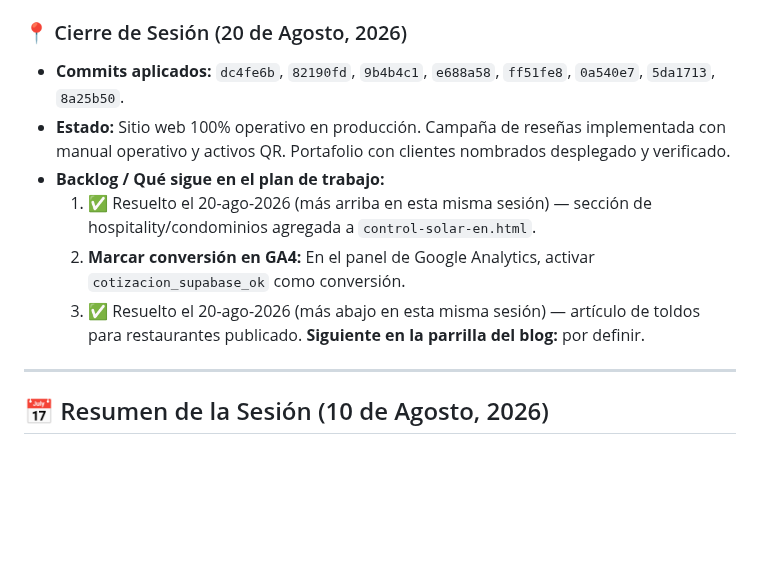
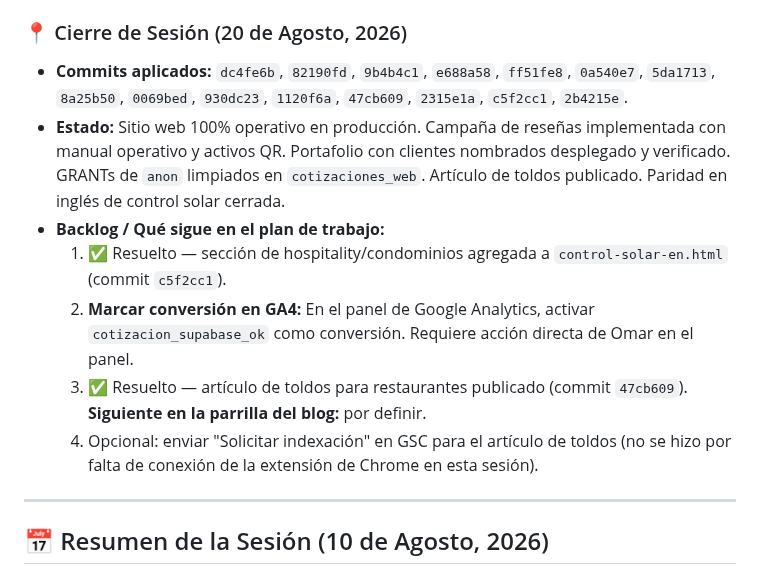
Before and after one commit to omarellano/rotulate-publicidad-website, a Markdown page: agents.md, the part around the change. Rendered like a GitHub page; blank space fills up the shorter version.

Commit message:
docs: completar lista de commits del cierre de sesion del 20-ago

```diff
--- a/agents.md
+++ b/agents.md
@@ -45,12 +45,13 @@ Este archivo sirve para transferir el contexto del desarrollo actual del sitio w
 * **Integración Web:** Se añadió el botón *"★ Dejar una opinión en Google"* en la sección `#testimonios` de [index.html](file:///c:/Users/omac_/rtmx-web/index.html) y se actualizó la prueba social con enlace en [en/index.html](file:///c:/Users/omac_/rtmx-web/en/index.html).
 
 ### 📍 Cierre de Sesión (20 de Agosto, 2026)
-* **Commits aplicados:** `dc4fe6b`, `82190fd`, `9b4b4c1`, `e688a58`, `ff51fe8`, `0a540e7`, `5da1713`, `8a25b50`.
-* **Estado:** Sitio web 100% operativo en producción. Campaña de reseñas implementada con manual operativo y activos QR. Portafolio con clientes nombrados desplegado y verificado.
+* **Commits aplicados:** `dc4fe6b`, `82190fd`, `9b4b4c1`, `e688a58`, `ff51fe8`, `0a540e7`, `5da1713`, `8a25b50`, `0069bed`, `930dc23`, `1120f6a`, `47cb609`, `2315e1a`, `c5f2cc1`, `2b4215e`.
+* **Estado:** Sitio web 100% operativo en producción. Campaña de reseñas implementada con manual operativo y activos QR. Portafolio con clientes nombrados desplegado y verificado. GRANTs de `anon` limpiados en `cotizaciones_web`. Artículo de toldos publicado. Paridad en inglés de control solar cerrada.
 * **Backlog / Qué sigue en el plan de trabajo:**
-  1. ✅ Resuelto el 20-ago-2026 (más arriba en esta misma sesión) — sección de hospitality/condominios agregada a `control-solar-en.html`.
-  2. **Marcar conversión en GA4:** En el panel de Google Analytics, activar `cotizacion_supabase_ok` como conversión.
-  3. ✅ Resuelto el 20-ago-2026 (más abajo en esta misma sesión) — artículo de toldos para restaurantes publicado. **Siguiente en la parrilla del blog:** por definir.
+  1. ✅ Resuelto — sección de hospitality/condominios agregada a `control-solar-en.html` (commit `c5f2cc1`).
+  2. **Marcar conversión en GA4:** En el panel de Google Analytics, activar `cotizacion_supabase_ok` como conversión. Requiere acción directa de Omar en el panel.
+  3. ✅ Resuelto — artículo de toldos para restaurantes publicado (commit `47cb609`). **Siguiente en la parrilla del blog:** por definir.
+  4. Opcional: enviar "Solicitar indexación" en GSC para el artículo de toldos (no se hizo por falta de conexión de la extensión de Chrome en esta sesión).
 
 ---
 ## 📅 Resumen de la Sesión (10 de Agosto, 2026)
```
